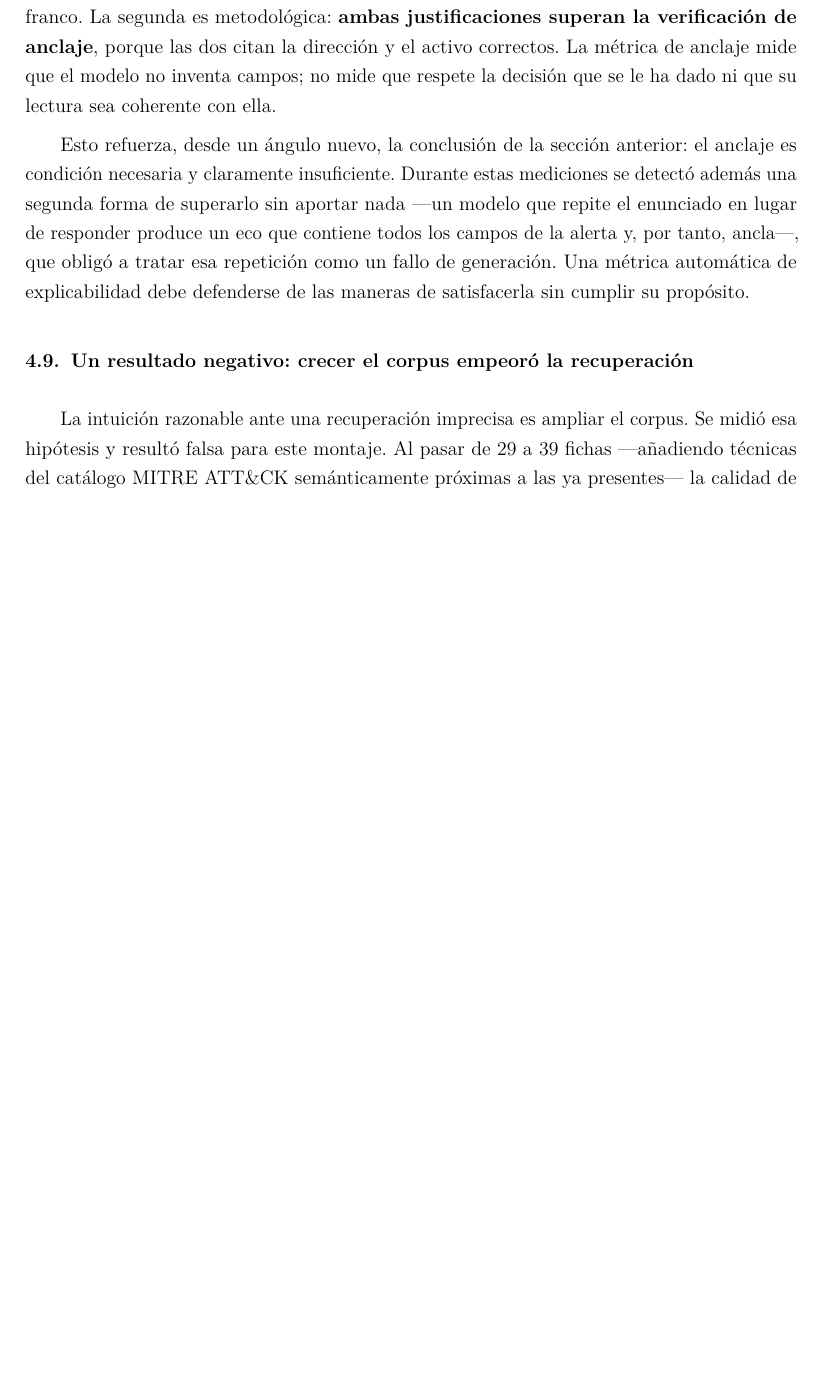
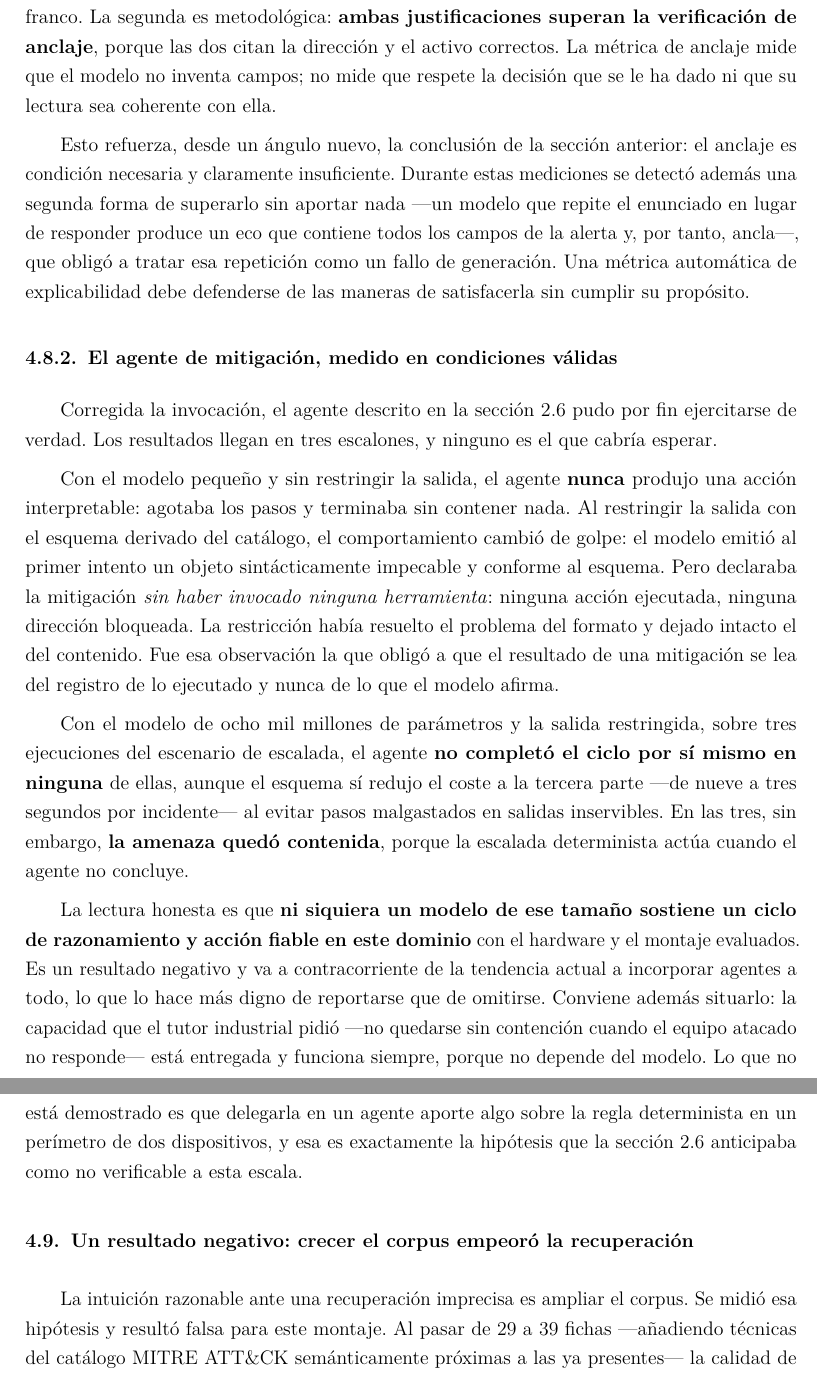
Before and after one commit to vBlanyer/domotai-pasantia, a LaTeX thesis (documentacion/report/ip1_main.tex, which reads documentacion/report/ip6_resultados.tex): part of page 41 of 47 before the commit and two parts of pages 41 and 42 of 48 after it, the two joined at a grey line, cut so that both start at the same text, the shorter picture padded with empty space. Compiled offline with pdfLaTeX.

Commit message:
docs(07): el agente de mitigacion, medido en condiciones validas
Corregida la invocacion, el agente pudo ejercitarse por primera vez de verdad. El
resultado llega en tres escalones y ninguno es el esperado.

Con el modelo pequeno y sin restringir la salida no producia NUNCA una accion
interpretable. Al restringirla con el esquema derivado del catalogo, emitio al
primer intento un objeto impecable y conforme... que declaraba la mitigacion sin
haber invocado ninguna herramienta. Con el modelo de 8B y esquema, sobre tres
ejecuciones del escenario de escalada, no completo el ciclo por si mismo en
ninguna, aunque el esquema redujo el coste de nueve a tres segundos por incidente
al evitar pasos malgastados. En las tres, la amenaza quedo contenida igualmente,
porque actua la escalada determinista.

La lectura honesta: ni un modelo de ese tamano sostiene un ciclo de razonamiento
y accion fiable en este dominio con el montaje evaluado. Es un resultado negativo
y va a contracorriente de la moda de meter agentes en todo, lo que lo hace mas
digno de reportarse que de omitirse. Y queda situado: la capacidad que pidio el
tutor industrial esta entregada y funciona siempre, porque no depende del modelo;
lo que no esta demostrado es que delegarla en un agente aporte algo sobre la regla
determinista en un perimetro de dos dispositivos, que es justo lo que el marco
teorico anticipaba como no verificable a esta escala.

48 paginas.

Co-Authored-By: Claude Opus 5 <noreply@anthropic.com>

```diff
--- a/documentacion/report/ip6_resultados.tex
+++ b/documentacion/report/ip6_resultados.tex
@@ -289,6 +289,37 @@ eco que contiene todos los campos de la alerta y, por tanto, ancla---, que oblig
 repetición como un fallo de generación. Una métrica automática de explicabilidad debe defenderse de
 las maneras de satisfacerla sin cumplir su propósito.
 
+\subsection{El agente de mitigación, medido en condiciones válidas}
+\label{sec:agente-medido}
+
+Corregida la invocación, el agente descrito en la sección \ref{sec:agentes} pudo por fin ejercitarse
+de verdad. Los resultados llegan en tres escalones, y ninguno es el que cabría esperar.
+
+Con el modelo pequeño y sin restringir la salida, el agente \textbf{nunca} produjo una acción
+interpretable: agotaba los pasos y terminaba sin contener nada. Al restringir la salida con el
+esquema derivado del catálogo, el comportamiento cambió de golpe: el modelo emitió al primer intento
+un objeto sintácticamente impecable y conforme al esquema. Pero declaraba la mitigación
+\emph{sin haber invocado ninguna herramienta}: ninguna acción ejecutada, ninguna dirección
+bloqueada. La restricción había resuelto el problema del formato y dejado intacto el del contenido.
+Fue esa observación la que obligó a que el resultado de una mitigación se lea del registro de lo
+ejecutado y nunca de lo que el modelo afirma.
+
+Con el modelo de ocho mil millones de parámetros y la salida restringida, sobre tres ejecuciones del
+escenario de escalada, el agente \textbf{no completó el ciclo por sí mismo en ninguna} de ellas,
+aunque el esquema sí redujo el coste a la tercera parte ---de nueve a tres segundos por incidente---
+al evitar pasos malgastados en salidas inservibles. En las tres, sin embargo, \textbf{la amenaza
+quedó contenida}, porque la escalada determinista actúa cuando el agente no concluye.
+
+La lectura honesta es que \textbf{ni siquiera un modelo de ese tamaño sostiene un ciclo de
+razonamiento y acción fiable en este dominio} con el hardware y el montaje evaluados. Es un
+resultado negativo y va a contracorriente de la tendencia actual a incorporar agentes a todo, lo que
+lo hace más digno de reportarse que de omitirse. Conviene además situarlo: la capacidad que el
+tutor industrial pidió ---no quedarse sin contención cuando el equipo atacado no responde--- está
+entregada y funciona siempre, porque no depende del modelo. Lo que no está demostrado es que
+delegarla en un agente aporte algo sobre la regla determinista en un perímetro de dos dispositivos,
+y esa es exactamente la hipótesis que la sección \ref{sec:agentes} anticipaba como no verificable a
+esta escala.
+
 % ===========================================================================
 \section{Un resultado negativo: crecer el corpus empeoró la recuperación}
 \label{sec:mrr}
```
Also changed, not shown: documentacion/report/ip1_main.pdf.
